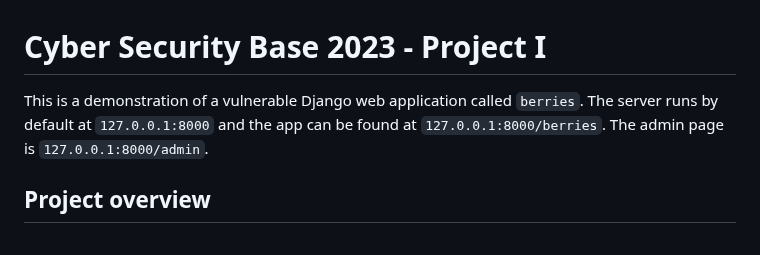
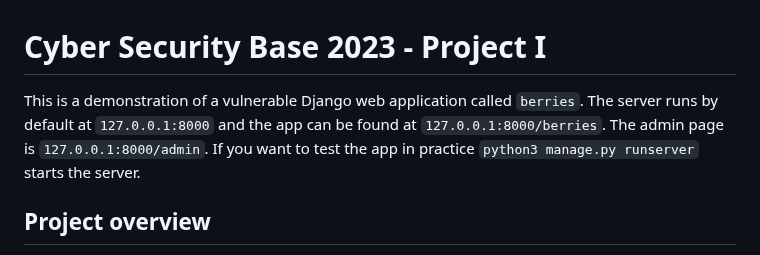
Before and after one commit to hcropsu/project1, a Markdown page: README.md, the part around the change. Drawn GitHub-style.

Commit message:
very minor update to readme

```diff
--- a/README.md
+++ b/README.md
@@ -1,6 +1,6 @@
 # Cyber Security Base 2023 - Project I
 
-This is a demonstration of a vulnerable Django web application called `berries`. The server runs by default at `127.0.0.1:8000` and the app can be found at `127.0.0.1:8000/berries`. The admin page is `127.0.0.1:8000/admin`.
+This is a demonstration of a vulnerable Django web application called `berries`. The server runs by default at `127.0.0.1:8000` and the app can be found at `127.0.0.1:8000/berries`. The admin page is `127.0.0.1:8000/admin`. If you want to test the app in practice `python3 manage.py runserver` starts the server.
 
 ## Project overview
 
```
